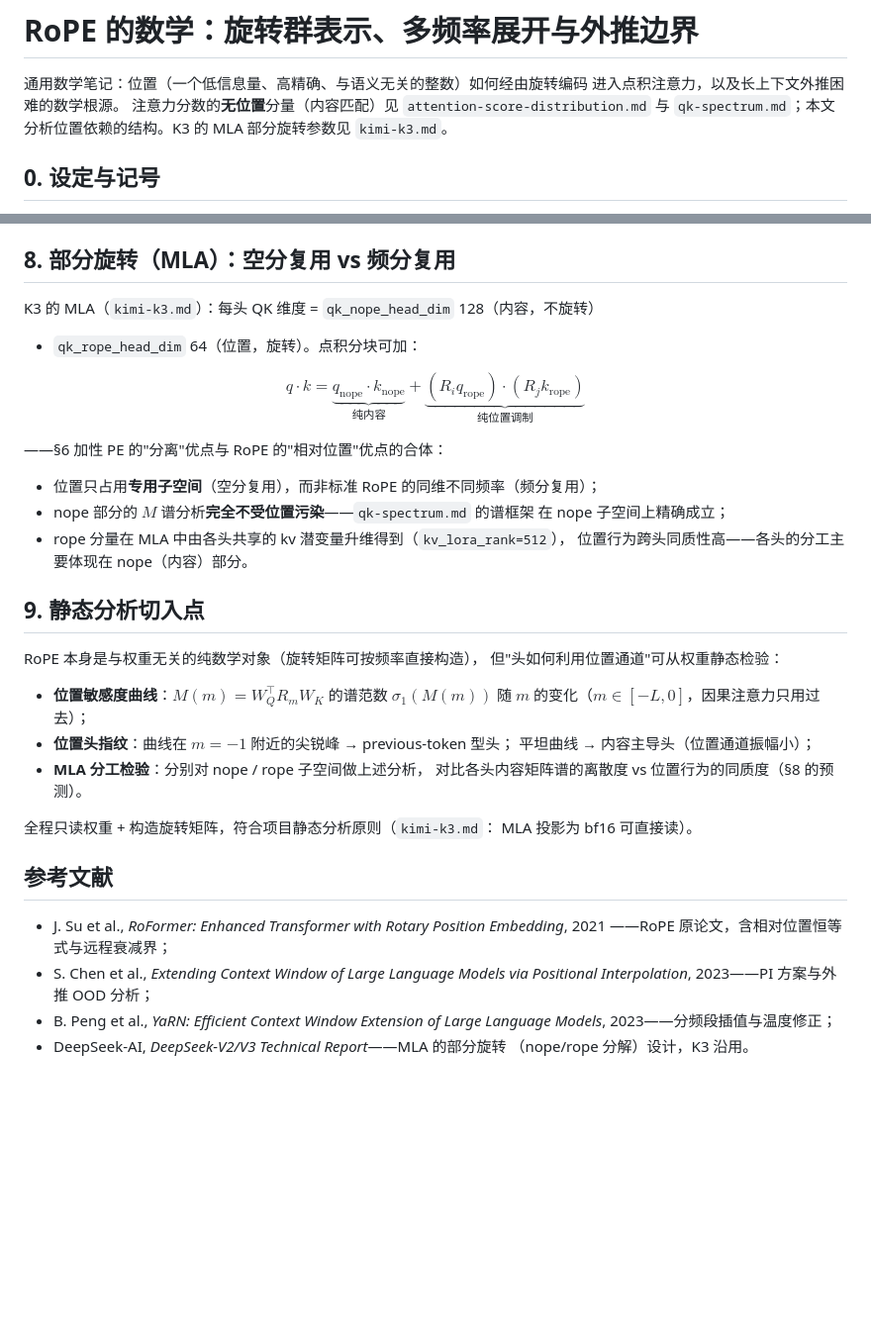
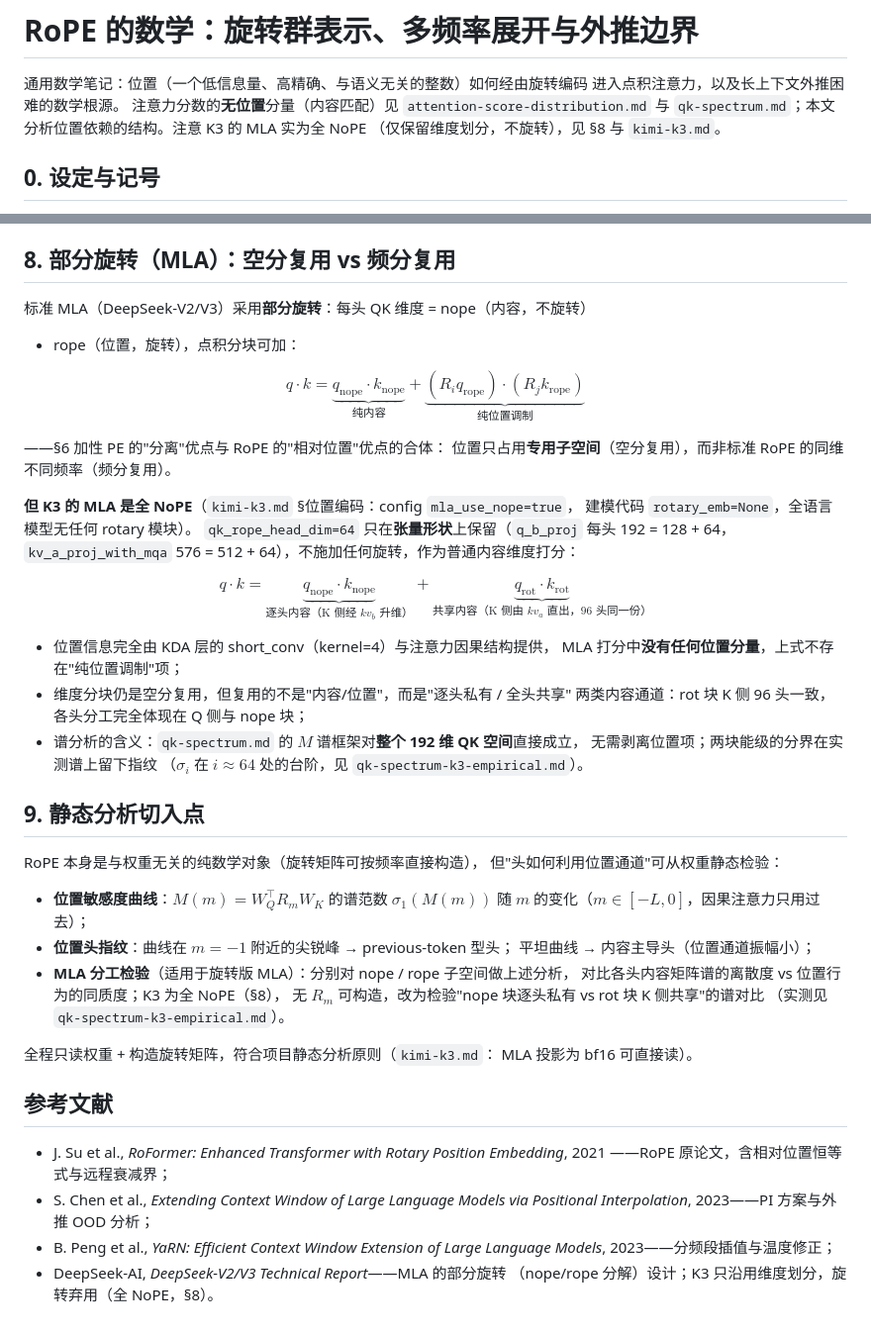
Before and after one commit to treert/llm-lens, a Markdown page: docs/rope.md, 2 parts joined by grey strips. Shown at 99% size. Rendered like a GitHub page; blank space fills up the shorter version.

Commit message:
docs(rope): 修正 K3 MLA 为全 NoPE 并更新分析指南
重写 §8 以区分标准部分旋转与 K3 的实现差异：
- 明确 K3 仅保留维度划分，实际不施加旋转
- 补充全 NoPE 下 rot 块的实际含义与谱分析结论
- 更新 §9 的检验方法，增加全 NoPE 下的替代分析策略

```diff
--- a/docs/rope.md
+++ b/docs/rope.md
@@ -3,7 +3,8 @@
 通用数学笔记：位置（一个低信息量、高精确、与语义无关的整数）如何经由旋转编码
 进入点积注意力，以及长上下文外推困难的数学根源。
 注意力分数的**无位置**分量（内容匹配）见 `attention-score-distribution.md` 与
-`qk-spectrum.md`；本文分析位置依赖的结构。K3 的 MLA 部分旋转参数见 `kimi-k3.md`。
+`qk-spectrum.md`；本文分析位置依赖的结构。注意 K3 的 MLA 实为全 NoPE
+（仅保留维度划分，不旋转），见 §8 与 `kimi-k3.md`。
 
 ## 0. 设定与记号
 
@@ -111,19 +112,30 @@ logit 方差漂移，softmax 熵随之漂移——需乘温度补偿回初始化
 
 ## 8. 部分旋转（MLA）：空分复用 vs 频分复用
 
-K3 的 MLA（`kimi-k3.md`）：每头 QK 维度 = `qk_nope_head_dim` 128（内容，不旋转）
-+ `qk_rope_head_dim` 64（位置，旋转）。点积分块可加：
+标准 MLA（DeepSeek-V2/V3）采用**部分旋转**：每头 QK 维度 = nope（内容，不旋转）
++ rope（位置，旋转），点积分块可加：
 
 $$q \cdot k = \underbrace{q_{\text{nope}} \cdot k_{\text{nope}}}_{\text{纯内容}}
 + \underbrace{(R_i q_{\text{rope}}) \cdot (R_j k_{\text{rope}})}_{\text{纯位置调制}}$$
 
 ——§6 加性 PE 的"分离"优点与 RoPE 的"相对位置"优点的合体：
+位置只占用**专用子空间**（空分复用），而非标准 RoPE 的同维不同频率（频分复用）。
 
-- 位置只占用**专用子空间**（空分复用），而非标准 RoPE 的同维不同频率（频分复用）；
-- nope 部分的 $M$ 谱分析**完全不受位置污染**——`qk-spectrum.md` 的谱框架
-  在 nope 子空间上精确成立；
-- rope 分量在 MLA 中由各头共享的 kv 潜变量升维得到（`kv_lora_rank=512`），
-  位置行为跨头同质性高——各头的分工主要体现在 nope（内容）部分。
+**但 K3 的 MLA 是全 NoPE**（`kimi-k3.md` §位置编码：config `mla_use_nope=true`，
+建模代码 `rotary_emb=None`，全语言模型无任何 rotary 模块）。
+`qk_rope_head_dim=64` 只在**张量形状**上保留（`q_b_proj` 每头 192 = 128 + 64，
+`kv_a_proj_with_mqa` 576 = 512 + 64），不施加任何旋转，作为普通内容维度打分：
+
+$$q \cdot k = \underbrace{q_{\text{nope}} \cdot k_{\text{nope}}}_{\text{逐头内容（K 侧经 } kv_b \text{ 升维）}}
++ \underbrace{q_{\text{rot}} \cdot k_{\text{rot}}}_{\text{共享内容（K 侧由 } kv_a \text{ 直出，96 头同一份）}}$$
+
+- 位置信息完全由 KDA 层的 short_conv（kernel=4）与注意力因果结构提供，
+  MLA 打分中**没有任何位置分量**，上式不存在"纯位置调制"项；
+- 维度分块仍是空分复用，但复用的不是"内容/位置"，而是"逐头私有 / 全头共享"
+  两类内容通道：rot 块 K 侧 96 头一致，各头分工完全体现在 Q 侧与 nope 块；
+- 谱分析的含义：`qk-spectrum.md` 的 $M$ 谱框架对**整个 192 维 QK 空间**直接成立，
+  无需剥离位置项；两块能级的分界在实测谱上留下指纹
+  （$\sigma_i$ 在 $i \approx 64$ 处的台阶，见 `qk-spectrum-k3-empirical.md`）。
 
 ## 9. 静态分析切入点
 
@@ -134,8 +146,10 @@ RoPE 本身是与权重无关的纯数学对象（旋转矩阵可按频率直接
   随 $m$ 的变化（$m \in [-L, 0]$，因果注意力只用过去）；
 - **位置头指纹**：曲线在 $m = -1$ 附近的尖锐峰 → previous-token 型头；
   平坦曲线 → 内容主导头（位置通道振幅小）；
-- **MLA 分工检验**：分别对 nope / rope 子空间做上述分析，
-  对比各头内容矩阵谱的离散度 vs 位置行为的同质度（§8 的预测）。
+- **MLA 分工检验**（适用于旋转版 MLA）：分别对 nope / rope 子空间做上述分析，
+  对比各头内容矩阵谱的离散度 vs 位置行为的同质度；K3 为全 NoPE（§8），
+  无 $R_m$ 可构造，改为检验"nope 块逐头私有 vs rot 块 K 侧共享"的谱对比
+  （实测见 `qk-spectrum-k3-empirical.md`）。
 
 全程只读权重 + 构造旋转矩阵，符合项目静态分析原则（`kimi-k3.md`：
 MLA 投影为 bf16 可直接读）。
@@ -149,4 +163,4 @@ MLA 投影为 bf16 可直接读）。
 - B. Peng et al., *YaRN: Efficient Context Window Extension of Large Language Models*,
   2023——分频段插值与温度修正；
 - DeepSeek-AI, *DeepSeek-V2/V3 Technical Report*——MLA 的部分旋转
-  （nope/rope 分解）设计，K3 沿用。
+  （nope/rope 分解）设计；K3 只沿用维度划分，旋转弃用（全 NoPE，§8）。
```
